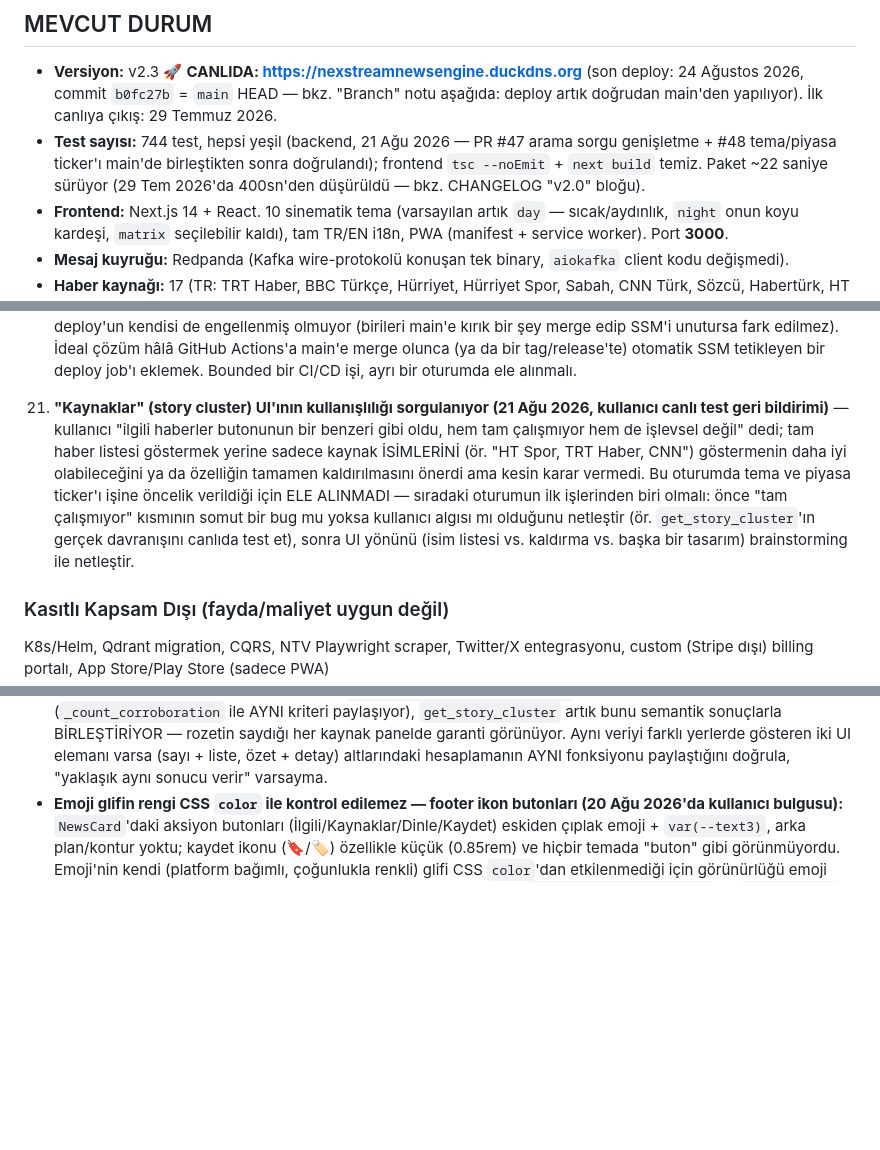
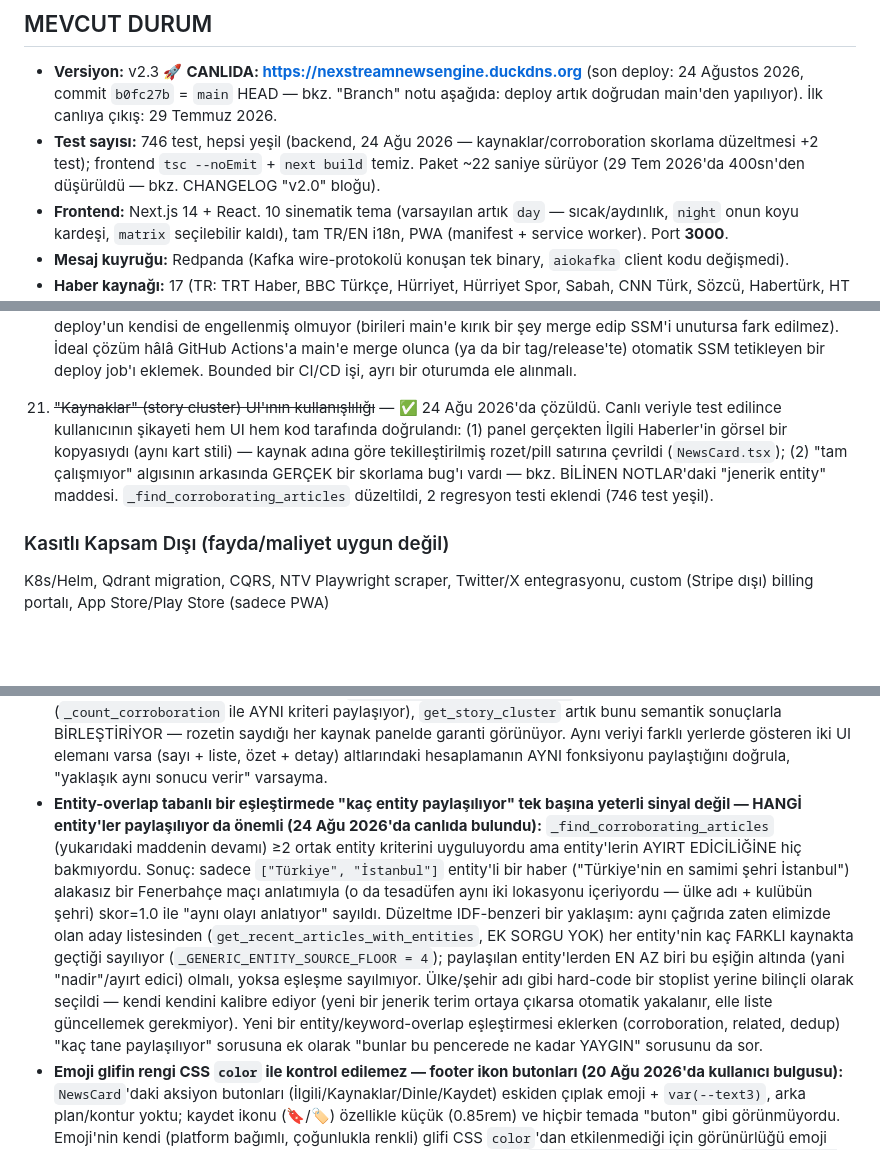
Before and after one commit to MaviMakumba/NexStream-News-Engine, a Markdown page: CLAUDE.md, 3 parts joined by grey strips. Drawn GitHub-style; blank space fills up the shorter version.

Commit message:
docs: roadmap madde 20 kapandı, jenerik entity skorlama notu + test sayısı güncellendi

```diff
--- a/CLAUDE.md
+++ b/CLAUDE.md
@@ -209,7 +209,7 @@ Env var: `CHROMA_HOST=chromadb`, `CHROMA_PORT=8000`
 ## MEVCUT DURUM
 
 - **Versiyon:** v2.3 🚀 **CANLIDA: https://nexstreamnewsengine.duckdns.org** (son deploy: 24 Ağustos 2026, commit `b0fc27b` = `main` HEAD — bkz. "Branch" notu aşağıda: deploy artık doğrudan main'den yapılıyor). İlk canlıya çıkış: 29 Temmuz 2026.
-- **Test sayısı:** 744 test, hepsi yeşil (backend, 21 Ağu 2026 — PR #47 arama sorgu genişletme + #48 tema/piyasa ticker'ı main'de birleştikten sonra doğrulandı); frontend `tsc --noEmit` + `next build` temiz. Paket ~22 saniye sürüyor (29 Tem 2026'da 400sn'den düşürüldü — bkz. CHANGELOG "v2.0" bloğu).
+- **Test sayısı:** 746 test, hepsi yeşil (backend, 24 Ağu 2026 — kaynaklar/corroboration skorlama düzeltmesi +2 test); frontend `tsc --noEmit` + `next build` temiz. Paket ~22 saniye sürüyor (29 Tem 2026'da 400sn'den düşürüldü — bkz. CHANGELOG "v2.0" bloğu).
 - **Frontend:** Next.js 14 + React. 10 sinematik tema (varsayılan artık `day` — sıcak/aydınlık, `night` onun koyu kardeşi, `matrix` seçilebilir kaldı), tam TR/EN i18n, PWA (manifest + service worker). Port **3000**.
 - **Mesaj kuyruğu:** Redpanda (Kafka wire-protokolü konuşan tek binary, `aiokafka` client kodu değişmedi).
 - **Haber kaynağı:** 17 (TR: TRT Haber, BBC Türkçe, Hürriyet, Hürriyet Spor, Sabah, CNN Türk, Sözcü, Habertürk, HT Spor, Anadolu Ajansı, AA Ekonomi; EN: BBC Technology, BBC Sport, Guardian Tech, TechCrunch, Hacker News, The Verge).
@@ -355,17 +355,14 @@ GERÇEKTEN bekleyen işler var:
     GitHub Actions'a main'e merge olunca (ya da bir tag/release'te) otomatik
     SSM tetikleyen bir deploy job'ı eklemek. Bounded bir CI/CD işi, ayrı bir
     oturumda ele alınmalı.
-20. **"Kaynaklar" (story cluster) UI'ının kullanışlılığı sorgulanıyor (21 Ağu 2026,
-    kullanıcı canlı test geri bildirimi)** — kullanıcı "ilgili haberler butonunun
-    bir benzeri gibi oldu, hem tam çalışmıyor hem de işlevsel değil" dedi; tam
-    haber listesi göstermek yerine sadece kaynak İSİMLERİNİ (ör. "HT Spor, TRT
-    Haber, CNN") göstermenin daha iyi olabileceğini ya da özelliğin tamamen
-    kaldırılmasını önerdi ama kesin karar vermedi. Bu oturumda tema ve piyasa
-    ticker'ı işine öncelik verildiği için ELE ALINMADI — sıradaki oturumun ilk
-    işlerinden biri olmalı: önce "tam çalışmıyor" kısmının somut bir bug mu yoksa
-    kullanıcı algısı mı olduğunu netleştir (ör. `get_story_cluster`'ın gerçek
-    davranışını canlıda test et), sonra UI yönünü (isim listesi vs. kaldırma vs.
-    başka bir tasarım) brainstorming ile netleştir.
+20. ~~"Kaynaklar" (story cluster) UI'ının kullanışlılığı~~ — ✅ 24 Ağu 2026'da
+    çözüldü. Canlı veriyle test edilince kullanıcının şikayeti hem UI hem
+    kod tarafında doğrulandı: (1) panel gerçekten İlgili Haberler'in görsel
+    bir kopyasıydı (aynı kart stili) — kaynak adına göre tekilleştirilmiş
+    rozet/pill satırına çevrildi (`NewsCard.tsx`); (2) "tam çalışmıyor"
+    algısının arkasında GERÇEK bir skorlama bug'ı vardı — bkz. BİLİNEN
+    NOTLAR'daki "jenerik entity" maddesi. `_find_corroborating_articles`
+    düzeltildi, 2 regresyon testi eklendi (746 test yeşil).
 
 ### Kasıtlı Kapsam Dışı (fayda/maliyet uygun değil)
 K8s/Helm, Qdrant migration, CQRS, NTV Playwright scraper, Twitter/X entegrasyonu,
@@ -529,6 +526,7 @@ docker logs nexstream_chromadb --tail 20
 - **Türkçe ek kırpma (`_stem_tr`) + keyword arama substring bug'ı (20 Ağu 2026'da canlıda bulundu):** `_canonical_terms`/`_keyword_relevance` (news_service.py) eskiden kökü metnin HERHANGİ bir yerinde arıyordu (`t in text`, ham Python substring). "Adana" araması kökü "ada"ya iniyor, bu kök "havadan" kelimesinin ORTASINDA da eşleşiyordu → "Adana" araması alakasız "havadan" geçen bir habere en yüksek skorla gidiyordu. Düzeltme: eşleşme artık kelime BAŞINA sabitli (`\bterim` regex, `re.compile(r"\b" + re.escape(t))`) — çekimli formları (kökle başlayan kelimeler) hâlâ yakalıyor ama kelime ortasında rastgele bir alt dizi olarak eşleşmiyor. Yeni bir stem/substring tabanlı eşleştirme eklerken bu deseni kopyala, ham `in` kullanma.
 - **Tek instance'lık background task + çoklu uvicorn worker = sessiz duplikasyon (20 Ağu 2026'da canlıda bulundu — slowapi notuyla AYNI KÖK NEDEN kategorisi):** `main.py`'nin `lifespan`'inde `asyncio.create_task(...)` ile başlatılan HER background job (newsletter_job, retention_job, broadcast poller) prod'da `--workers 2` olduğu için İKİ AYRI PROCESS'TE bağımsız kopyalanıyor. Newsletter job'da bu, abone günde 2 mail almasına yol açtı (ikisi de aynı 09:00 UTC hedefine uyanıp gönderiyordu) — Postgres `pg_try_advisory_lock`/`pg_advisory_unlock` ile düzeltildi (`newsletter_job.py::_send_digests`, kilidi alamayan worker o döngüyü sessizce atlar). Retention job aynı sorunu YAŞAMIYOR çünkü idempotent (delete-before-cutoff + upsert reindex, iki kez çalışsa da zararsız) — ama YENİ bir "günde bir kez, yan etkili" background job eklerken (ör. bildirim gönderimi) varsayılan olarak advisory-lock deseni gerektiğini varsay, idempotent olduğunu KANITLAMADIKÇA.
 - **Bir metrik/rozet iki farklı yerde iki farklı ALGORİTMA ile hesaplanırsa tutarsızlık garanti (20 Ağu 2026'da canlıda bulundu):** kart footer'ındaki "N kaynak doğruluyor" rozeti (`corroboration_count`, entity-overlap tabanlı, ingest anında hesaplanıp DB'ye yazılıyor) ile "Kaynaklar" panelinin arkasındaki `get_story_cluster` (SADECE ChromaDB semantik embedding eşiği 0.72) hiç aynı şeyi ölçmüyordu — rozet "2 kaynak" derken panel "kaynak bulunamadı" gösterebiliyordu. Düzeltme: `_find_corroborating_articles` yardımcı metodu eklendi (`_count_corroboration` ile AYNI kriteri paylaşıyor), `get_story_cluster` artık bunu semantik sonuçlarla BİRLEŞTİRİYOR — rozetin saydığı her kaynak panelde garanti görünüyor. Aynı veriyi farklı yerlerde gösteren iki UI elemanı varsa (sayı + liste, özet + detay) altlarındaki hesaplamanın AYNI fonksiyonu paylaştığını doğrula, "yaklaşık aynı sonucu verir" varsayma.
+- **Entity-overlap tabanlı bir eşleştirmede "kaç entity paylaşılıyor" tek başına yeterli sinyal değil — HANGİ entity'ler paylaşılıyor da önemli (24 Ağu 2026'da canlıda bulundu):** `_find_corroborating_articles` (yukarıdaki maddenin devamı) ≥2 ortak entity kriterini uyguluyordu ama entity'lerin AYIRT EDİCİLİĞİNE hiç bakmıyordu. Sonuç: sadece `["Türkiye", "İstanbul"]` entity'li bir haber ("Türkiye'nin en samimi şehri İstanbul") alakasız bir Fenerbahçe maçı anlatımıyla (o da tesadüfen aynı iki lokasyonu içeriyordu — ülke adı + kulübün şehri) skor=1.0 ile "aynı olayı anlatıyor" sayıldı. Düzeltme IDF-benzeri bir yaklaşım: aynı çağrıda zaten elimizde olan aday listesinden (`get_recent_articles_with_entities`, EK SORGU YOK) her entity'nin kaç FARKLI kaynakta geçtiği sayılıyor (`_GENERIC_ENTITY_SOURCE_FLOOR = 4`); paylaşılan entity'lerden EN AZ biri bu eşiğin altında (yani "nadir"/ayırt edici) olmalı, yoksa eşleşme sayılmıyor. Ülke/şehir adı gibi hard-code bir stoplist yerine bilinçli olarak seçildi — kendi kendini kalibre ediyor (yeni bir jenerik terim ortaya çıkarsa otomatik yakalanır, elle liste güncellemek gerekmiyor). Yeni bir entity/keyword-overlap eşleştirmesi eklerken (corroboration, related, dedup) "kaç tane paylaşılıyor" sorusuna ek olarak "bunlar bu pencerede ne kadar YAYGIN" sorusunu da sor.
 - **Emoji glifin rengi CSS `color` ile kontrol edilemez — footer ikon butonları (20 Ağu 2026'da kullanıcı bulgusu):** `NewsCard`'daki aksiyon butonları (İlgili/Kaynaklar/Dinle/Kaydet) eskiden çıplak emoji + `var(--text3)`, arka plan/kontur yoktu; kaydet ikonu (🔖/🏷) özellikle küçük (0.85rem) ve hiçbir temada "buton" gibi görünmüyordu. Emoji'nin kendi (platform bağımlı, çoğunlukla renkli) glifi CSS `color`'dan etkilenmediği için görünürlüğü emoji rengine değil ÇEVRESİNDEKİ konteynıra dayandırmak gerekiyor — `globals.css::.icon-chip` (+ `.icon-chip--active`, `.icon-chip--iconOnly`) eklendi: hafif zemin (`rgba(0,0,0,.1)` — bilinçli DÜŞÜK tutuldu, yüksek opaklık koyu temalarda sorun değil ama gündüz temasında (açık zemin + koyu metin) kontrastı TERS yönde düşürüyordu, relative-luminance hesabıyla doğrulandı) + `var(--border2)` kontur + `var(--text2)` metin (text3 değil — text3 bazı temalarda küçük metin için WCAG AA sınırına (4.5:1) marjinal kalıyordu). Yeni bir ikon-only/az metinli aksiyon butonu eklerken `.icon-chip` class'ını kullan, çıplak emoji + inline renk KULLANMA.
 - **Yahoo Finance sembolleri mock testte doğrulanamaz, sadece canlı çağrıda ortaya çıkar (21 Ağu 2026):** piyasa ticker'ı özelliğinde `XAUUSD=X` sembolü seçilmişti, tüm mock'lu testler (proje kuralı gereği gerçek HTTP çağrısı yasak) yeşildi — ama final whole-branch review'da yapılan TEK gerçek (mock'suz) curl, sembolün Yahoo'da geçersiz olduğunu (`{"error":{"code":"Not Found"...}}`) ortaya çıkardı; düzeltme öncesi ticker canlıda HİÇ veri göstermiyordu. Doğru sembol `GC=F` (COMEX altın vadeli). Resmi olmayan/üçüncü parti bir API'ye yeni bir sembol/endpoint eklerken, mock testler geçse bile en az bir kez gerçek bir çağrı (curl/WebFetch) ile doğrula — proje zaten Guardian Tech/Verge RSS beslemeleri için bu şekilde doğrulanmıştı, aynı disiplin.
 - **Bash aracının "otomatik izin sınıflandırıcısı" `gh pr merge` ve `aws ssm`/`aws ec2` gibi komutları varsayılan olarak engelliyor (21 Ağu 2026):** kullanıcı sözlü onay verse bile bu engel aşılamıyor — ajan kendi `settings.local.json`'ına izin ekleyerek de bunu aşamıyor (o da aynı sınıflandırıcı tarafından reddediliyor, kasıtlı bir tasarım). Kalıcı çözüm: kullanıcının kendisi `.claude/settings.local.json`'a `permissions.allow` içine `"Bash(gh pr merge:*)"`, `"Bash(aws ssm send-command:*)"`, `"Bash(aws ec2 *)"` gibi kurallar eklemesi gerekiyor — bu oturumda henüz eklenmedi. `git push`, `gh pr create`, `aws ec2 describe-instances` gibi salt-okunur/düşük riskli komutlar aynı engele takılmadı.
```
